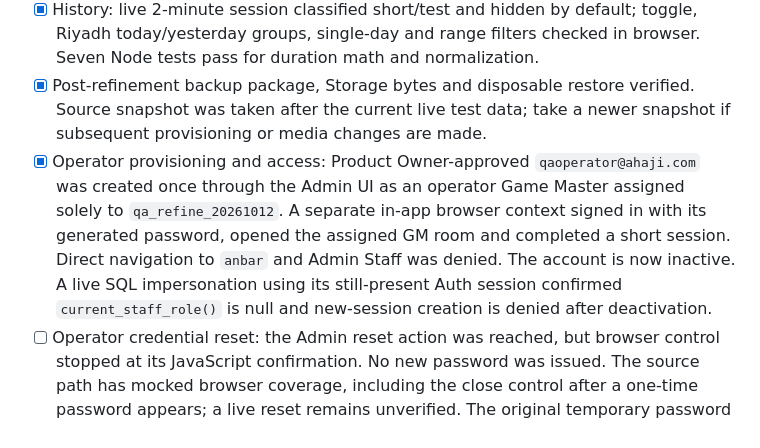
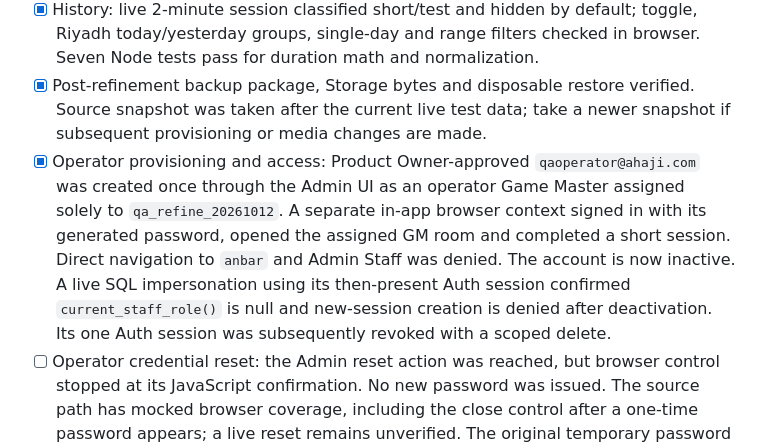
Before and after one commit to RayanMaloma/Ahaji, a Markdown page: docs/AHAJI_REFINEMENT_STATUS.md, the part around the change. GitHub-like rendering.

Commit message:
docs: record temporary operator session revocation

```diff
--- a/docs/AHAJI_REFINEMENT_STATUS.md
+++ b/docs/AHAJI_REFINEMENT_STATUS.md
@@ -37,7 +37,7 @@ Updated 2026-10-13, Asia/Riyadh, after final live account and disposable recover
 - [x] Account profile: live Admin saved display name and avatar; sidebar and Staff directory reflected the display name immediately. Profile ownership and Storage policy tested in disposable SQL.
 - [x] History: live 2-minute session classified short/test and hidden by default; toggle, Riyadh today/yesterday groups, single-day and range filters checked in browser. Seven Node tests pass for duration math and normalization.
 - [x] Post-refinement backup package, Storage bytes and disposable restore verified. Source snapshot was taken after the current live test data; take a newer snapshot if subsequent provisioning or media changes are made.
-- [x] Operator provisioning and access: Product Owner-approved `qaoperator@ahaji.com` was created once through the Admin UI as an operator Game Master assigned solely to `qa_refine_20261012`. A separate in-app browser context signed in with its generated password, opened the assigned GM room and completed a short session. Direct navigation to `anbar` and Admin Staff was denied. The account is now inactive. A live SQL impersonation using its still-present Auth session confirmed `current_staff_role()` is null and new-session creation is denied after deactivation.
+- [x] Operator provisioning and access: Product Owner-approved `qaoperator@ahaji.com` was created once through the Admin UI as an operator Game Master assigned solely to `qa_refine_20261012`. A separate in-app browser context signed in with its generated password, opened the assigned GM room and completed a short session. Direct navigation to `anbar` and Admin Staff was denied. The account is now inactive. A live SQL impersonation using its then-present Auth session confirmed `current_staff_role()` is null and new-session creation is denied after deactivation. Its one Auth session was subsequently revoked with a scoped delete.
 - [ ] Operator credential reset: the Admin reset action was reached, but browser control stopped at its JavaScript confirmation. No new password was issued. The source path has mocked browser coverage, including the close control after a one-time password appears; a live reset remains unverified. The original temporary password should be treated as spent and the account remains inactive.
 - [x] Regression and responsive QA: 7 Node tests and 17 mocked Playwright browser tests passed at the latest full run. Desktop live screens and 1440/820/390-pixel screenshots were visually inspected; the mobile tab wrapping issue was fixed. Re-run the suite after final edits.
 - [x] Latest backup package, nine Storage object hashes, disposable restore and rolled-back RLS test verified after QA provisioning, deactivation and cover upload.
```
Also changed, not shown: docs/AHAJI_OPERATIONS.md (+1 -1 lines).
